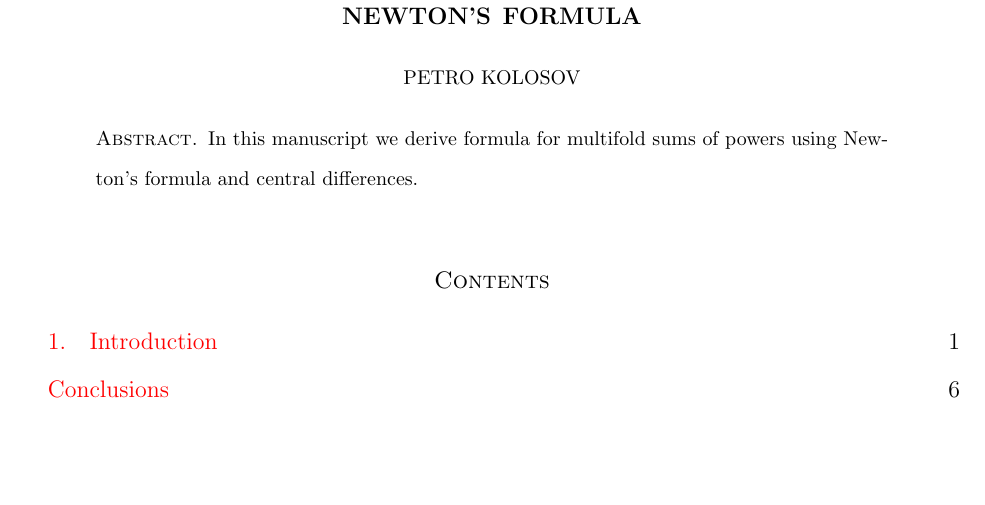
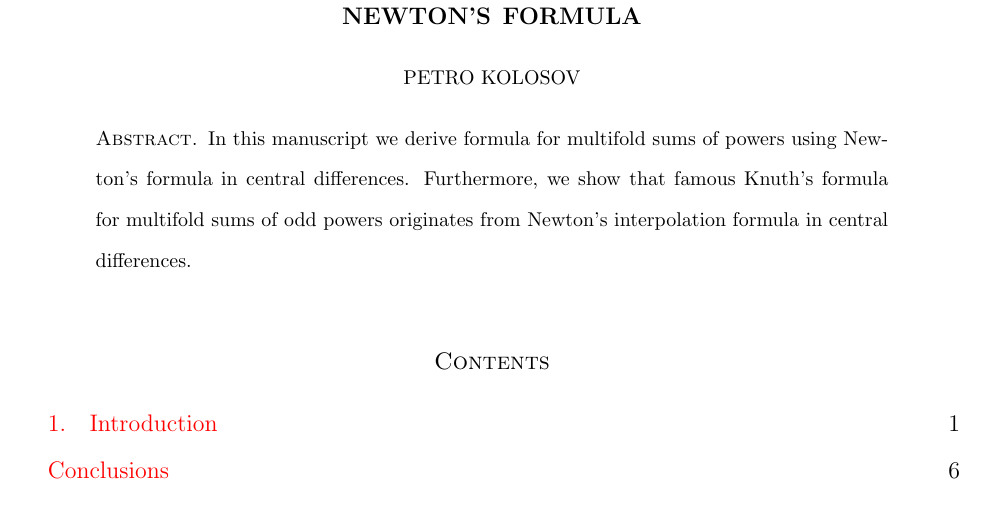
Before and after one commit to kolosovpetro/SumsOfPowersViaCentralFiniteDifferencesAndNewtonFormula, a LaTeX paper (src/SumsOfPowersViaCentralFiniteDifferencesAndNewtonFormula.tex, which reads src/sections/abstract.tex): part of page 1 of 8 before the commit and part of page 1 of 9 after it, cut so that both start at the same text, the shorter picture padded with empty space. Compiled offline with pdfLaTeX.

Commit message:
update abstract

```diff
--- a/src/sections/abstract.tex
+++ b/src/sections/abstract.tex
@@ -1,2 +1,5 @@
 In this manuscript we derive formula for multifold sums of powers
-using Newton's formula and central differences.
+using Newton's formula in central differences.
+Furthermore, we show that famous Knuth's formula for
+multifold sums of odd powers originates from Newton's interpolation formula
+in central differences.
```
Also changed, not shown: src/sections/01_introduction.tex (+1 -1 lines), CHANGELOG.md, README.md, out/SumsOfPowersViaCentralFiniteDifferencesAndNewtonFormula.pdf, 1 other file.
